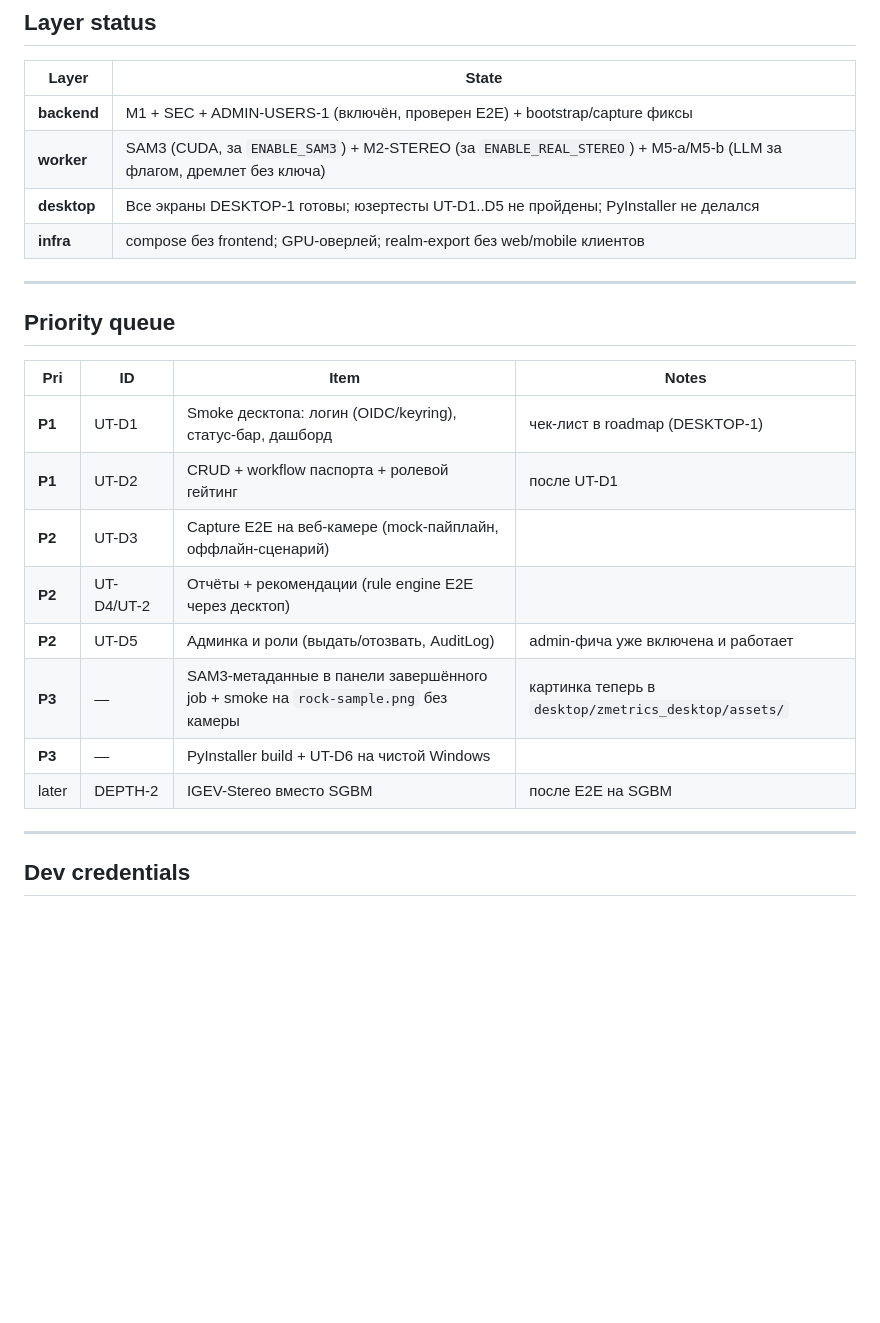
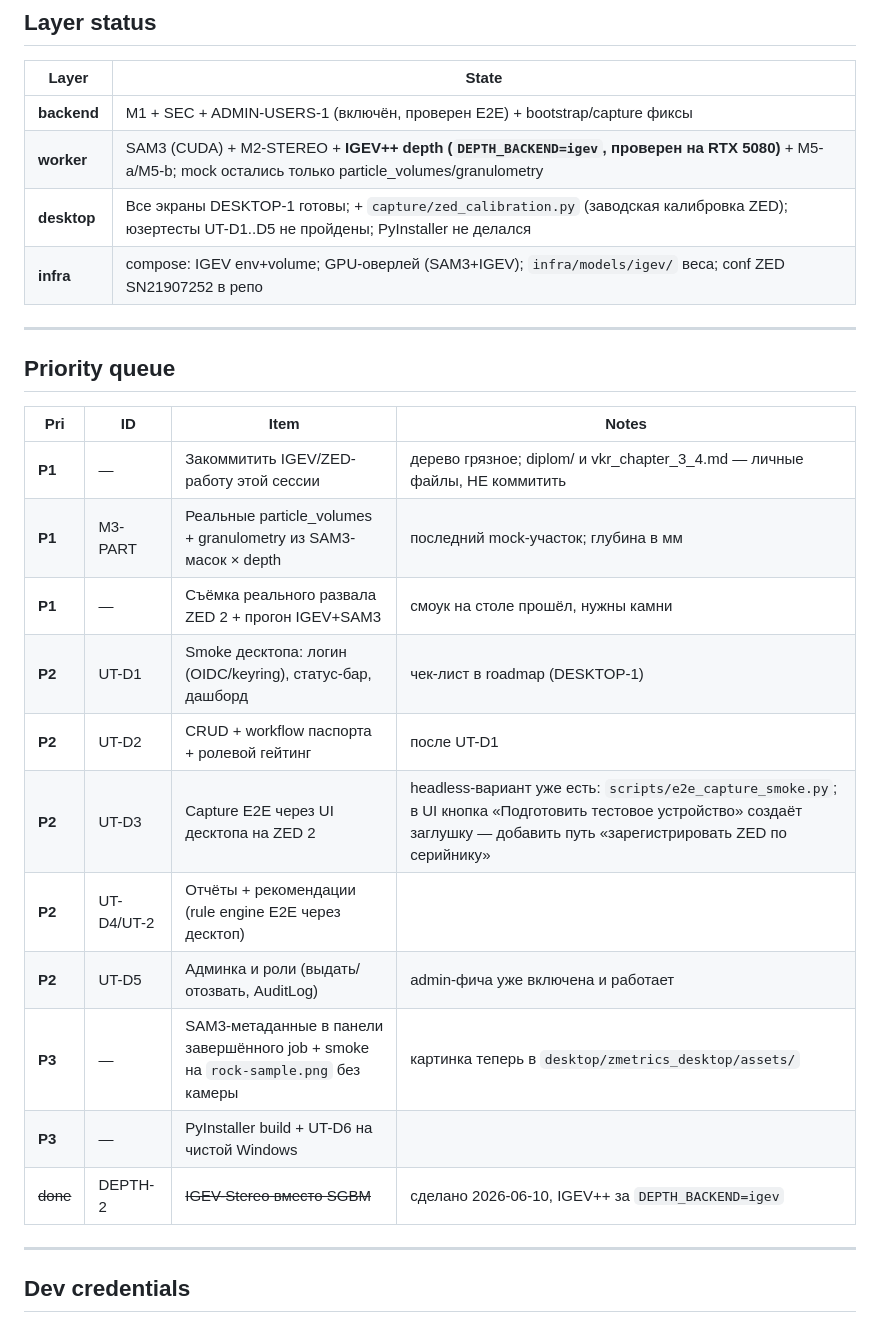
Before and after one commit to superalex0219-cell/zmetrics-1, a Markdown page: docs/STATUS.md, the part around one of its changes. Drawn GitHub-style; blank space fills up the shorter version.

```diff
--- a/docs/STATUS.md
+++ b/docs/STATUS.md
@@ -58,9 +70,9 @@
 | Layer | State |
 |---|---|
 | **backend** | M1 + SEC + ADMIN-USERS-1 (включён, проверен E2E) + bootstrap/capture фиксы |
-| **worker** | SAM3 (CUDA, за `ENABLE_SAM3`) + M2-STEREO (за `ENABLE_REAL_STEREO`) + M5-a/M5-b (LLM за флагом, дремлет без ключа) |
-| **desktop** | Все экраны DESKTOP-1 готовы; юзертесты UT-D1..D5 не пройдены; PyInstaller не делался |
-| **infra** | compose без frontend; GPU-оверлей; realm-export без web/mobile клиентов |
+| **worker** | SAM3 (CUDA) + M2-STEREO + **IGEV++ depth (`DEPTH_BACKEND=igev`, проверен на RTX 5080)** + M5-a/M5-b; mock остались только particle_volumes/granulometry |
+| **desktop** | Все экраны DESKTOP-1 готовы; + `capture/zed_calibration.py` (заводская калибровка ZED); юзертесты UT-D1..D5 не пройдены; PyInstaller не делался |
+| **infra** | compose: IGEV env+volume; GPU-оверлей (SAM3+IGEV); `infra/models/igev/` веса; conf ZED SN21907252 в репо |
 
 ---
 
@@ -68,14 +80,17 @@
 
 | Pri | ID | Item | Notes |
 |---|---|---|---|
-| **P1** | UT-D1 | Smoke десктопа: логин (OIDC/keyring), статус-бар, дашборд | чек-лист в roadmap (DESKTOP-1) |
-| **P1** | UT-D2 | CRUD + workflow паспорта + ролевой гейтинг | после UT-D1 |
-| **P2** | UT-D3 | Capture E2E на веб-камере (mock-пайплайн, оффлайн-сценарий) | |
+| **P1** | — | Закоммитить IGEV/ZED-работу этой сессии | дерево грязное; diplom/ и vkr_chapter_3_4.md — личные файлы, НЕ коммитить |
+| **P1** | M3-PART | Реальные particle_volumes + granulometry из SAM3-масок × depth | последний mock-участок; глубина в мм |
+| **P1** | — | Съёмка реального развала ZED 2 + прогон IGEV+SAM3 | смоук на столе прошёл, нужны камни |
+| **P2** | UT-D1 | Smoke десктопа: логин (OIDC/keyring), статус-бар, дашборд | чек-лист в roadmap (DESKTOP-1) |
+| **P2** | UT-D2 | CRUD + workflow паспорта + ролевой гейтинг | после UT-D1 |
+| **P2** | UT-D3 | Capture E2E через UI десктопа на ZED 2 | headless-вариант уже есть: `scripts/e2e_capture_smoke.py`; в UI кнопка «Подготовить тестовое устройство» создаёт заглушку — добавить путь «зарегистрировать ZED по серийнику» |
 | **P2** | UT-D4/UT-2 | Отчёты + рекомендации (rule engine E2E через десктоп) | |
 | **P2** | UT-D5 | Админка и роли (выдать/отозвать, AuditLog) | admin-фича уже включена и работает |
 | **P3** | — | SAM3-метаданные в панели завершённого job + smoke на `rock-sample.png` без камеры | картинка теперь в `desktop/zmetrics_desktop/assets/` |
 | **P3** | — | PyInstaller build + UT-D6 на чистой Windows | |
-| later | DEPTH-2 | IGEV-Stereo вместо SGBM | после E2E на SGBM |
+| ~~done~~ | DEPTH-2 | ~~IGEV-Stereo вместо SGBM~~ | сделано 2026-06-10, IGEV++ за `DEPTH_BACKEND=igev` |
 
 ---
 
```
Also changed, not shown: other parts of docs/STATUS.md (+33 -21 lines).
